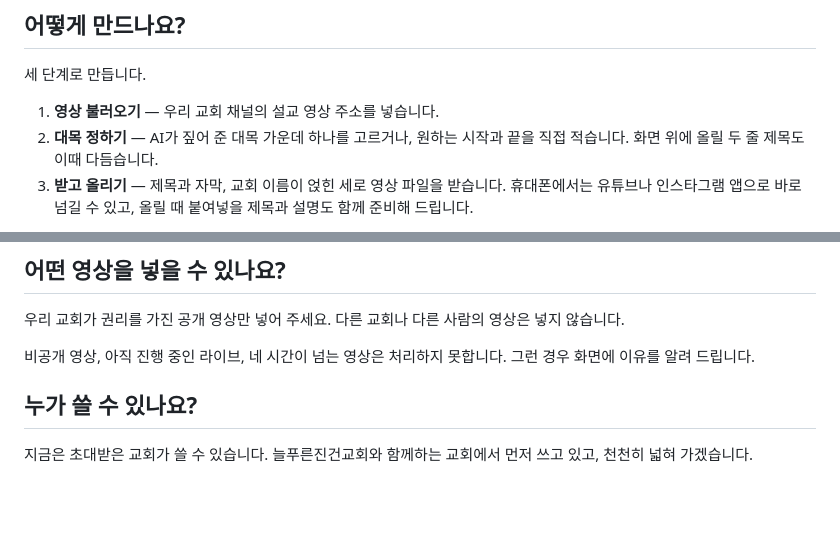
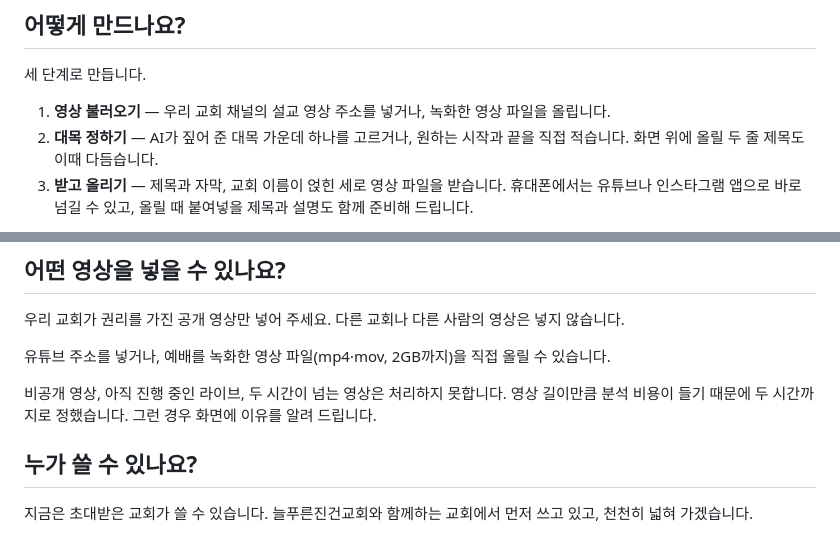
Before and after one commit to soochul331/newhome, a Markdown page: src/pages/sermon-shorts.md, 2 parts joined by grey strips. Drawn GitHub-style; blank space fills up the shorter version.

Commit message:
copy: 설교shorts제작기 — 영상 파일 올리기, 분석 길이 2시간(비용 이유) 반영
Co-Authored-By: Claude Opus 5.5 <noreply@anthropic.com>

```diff
--- a/src/pages/sermon-shorts.md
+++ b/src/pages/sermon-shorts.md
@@ -16,7 +16,7 @@ description: 설교shorts제작기는 교회 유튜브에 올린 설교 영상
 
 세 단계로 만듭니다.
 
-1. **영상 불러오기** — 우리 교회 채널의 설교 영상 주소를 넣습니다.
+1. **영상 불러오기** — 우리 교회 채널의 설교 영상 주소를 넣거나, 녹화한 영상 파일을 올립니다.
 2. **대목 정하기** — AI가 짚어 준 대목 가운데 하나를 고르거나, 원하는 시작과 끝을 직접 적습니다. 화면 위에 올릴 두 줄 제목도 이때 다듬습니다.
 3. **받고 올리기** — 제목과 자막, 교회 이름이 얹힌 세로 영상 파일을 받습니다. 휴대폰에서는 유튜브나 인스타그램 앱으로 바로 넘길 수 있고, 올릴 때 붙여넣을 제목과 설명도 함께 준비해 드립니다.
 
@@ -32,7 +32,9 @@ description: 설교shorts제작기는 교회 유튜브에 올린 설교 영상
 
 우리 교회가 권리를 가진 공개 영상만 넣어 주세요. 다른 교회나 다른 사람의 영상은 넣지 않습니다.
 
-비공개 영상, 아직 진행 중인 라이브, 네 시간이 넘는 영상은 처리하지 못합니다. 그런 경우 화면에 이유를 알려 드립니다.
+유튜브 주소를 넣거나, 예배를 녹화한 영상 파일(mp4·mov, 2GB까지)을 직접 올릴 수 있습니다.
+
+비공개 영상, 아직 진행 중인 라이브, 두 시간이 넘는 영상은 처리하지 못합니다. 영상 길이만큼 분석 비용이 들기 때문에 두 시간까지로 정했습니다. 그런 경우 화면에 이유를 알려 드립니다.
 
 ## 누가 쓸 수 있나요?
 
```
